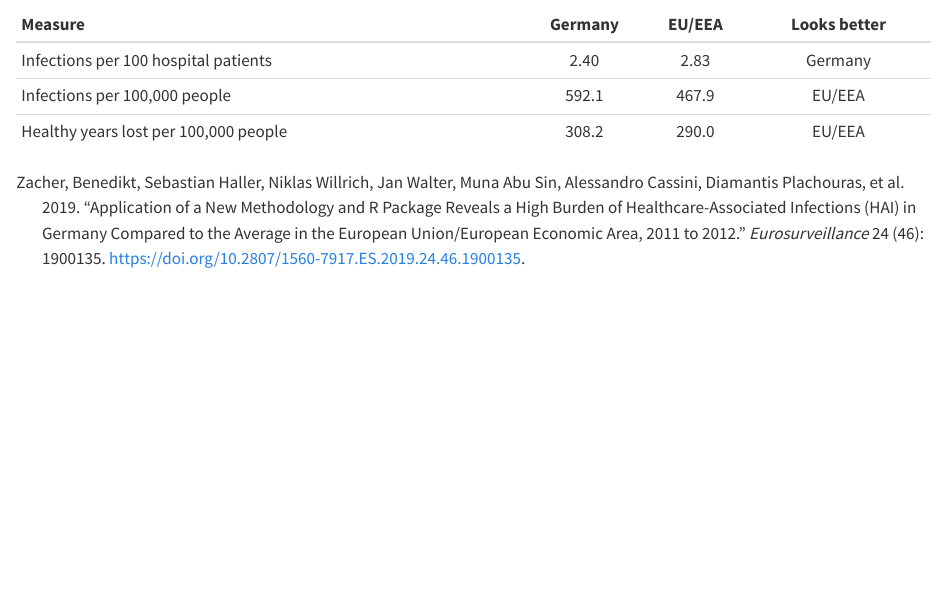
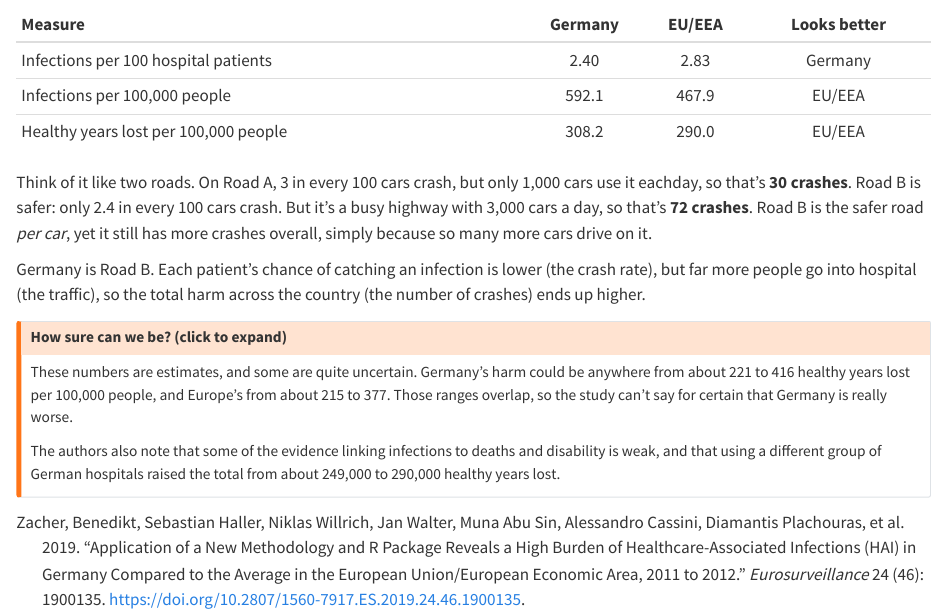
Before and after one commit to ETC5523-2026/etc5523-assignment-3-noormoolji17, a Quarto document (posts/hospital-infections/index.qmd): the page in a window 1100 px wide, from 1840 px down. Rendered offline with R 4.5, knitr and Pandoc in place of Quarto, with nearby package versions.

Commit message:
Add second section of analysis with table

````diff
--- a/posts/hospital-infections/index.qmd
+++ b/posts/hospital-infections/index.qmd
@@ -151,3 +151,20 @@ tribble(
 ) |>
   knitr::kable(align = "lccc")
 ```
+
+Think of it like two roads. On Road A, 3 in every 100 cars crash, but only 1,000 cars use it eachday, so that's **30 crashes**. Road B is safer: only 2.4 in every 100 cars crash. But it's a busy highway with 3,000 cars a day, so that's **72 crashes**. Road B is the safer road *per car*, yet
+it still has more crashes overall, simply because so many more cars drive on it.
+
+Germany is Road B. Each patient's chance of catching an infection is lower (the crash rate), but far more people go into hospital (the traffic), so the total harm across the country (the number of crashes) ends up higher.
+
+
+::: {.callout-warning collapse="true"}
+## How sure can we be? (click to expand)
+These numbers are estimates, and some are quite uncertain. Germany's harm could be anywhere from
+about 221 to 416 healthy years lost per 100,000 people, and Europe's from about 215 to 377. Those
+ranges overlap, so the study can't say for certain that Germany is really worse.
+
+The authors also note that some of the evidence linking infections to deaths and disability is
+weak, and that using a different group of German hospitals raised the total from about 249,000 to
+290,000 healthy years lost.
+:::
````
